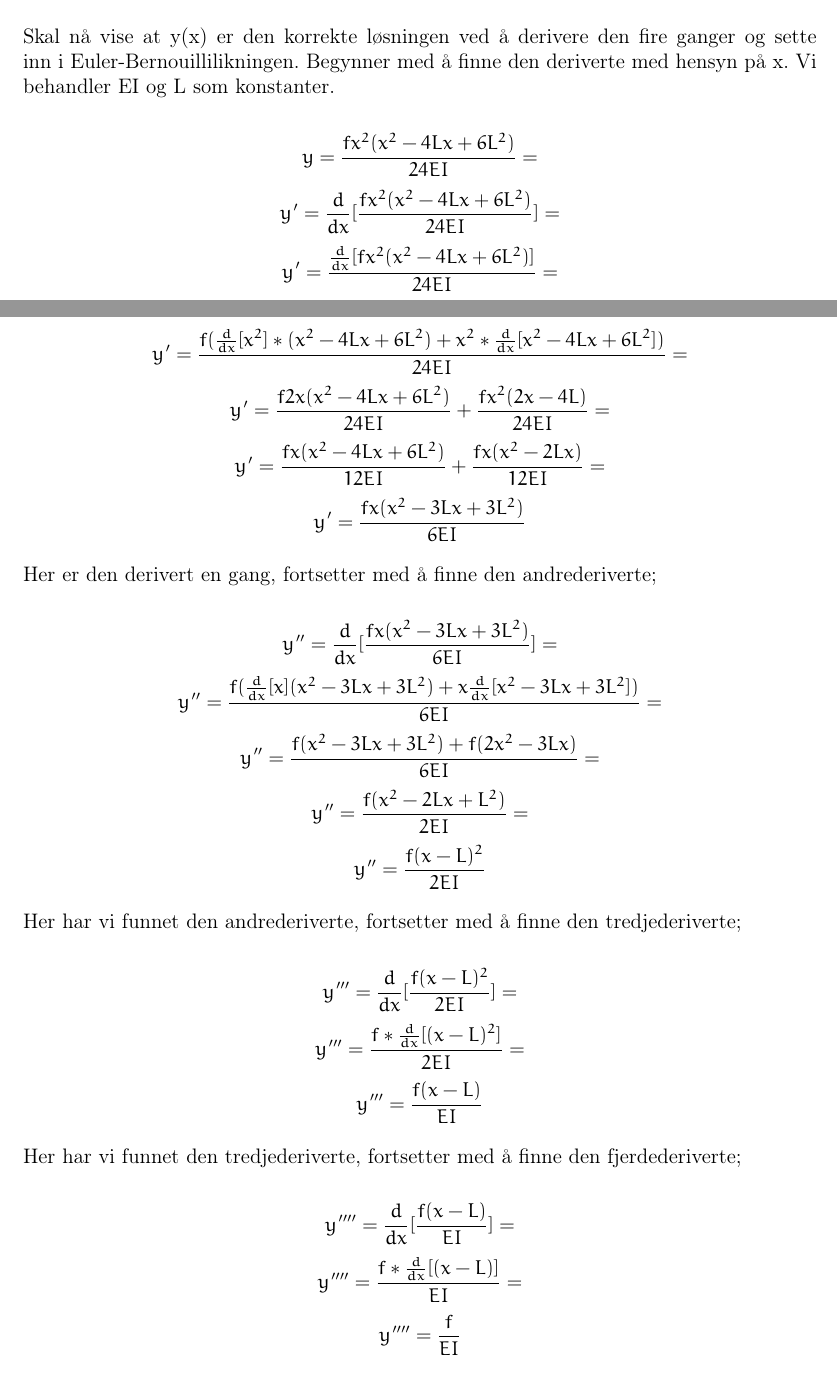
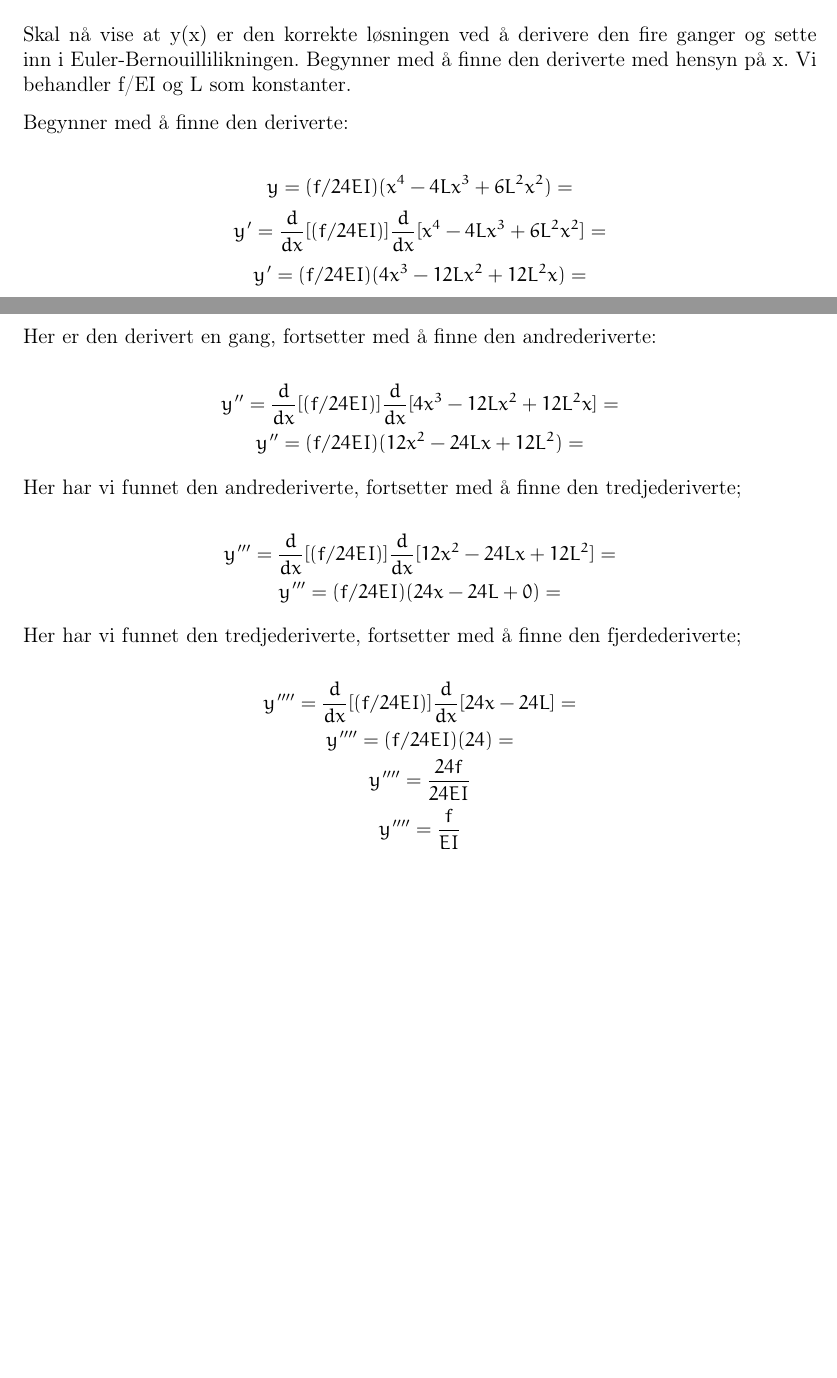
Before and after one commit to daantheman/MatteProsjekt, a LaTeX document (Rapport/Sluttrapport.tex, which reads Rapport/tex/vedlegg.tex): two parts of pages 10 and 11 of 15, joined at a grey line, cut so that both start at the same text, the shorter picture padded with empty space. Compiled offline with pdfLaTeX.

Commit message:
Rettet oppgave 4a

```diff
--- a/Rapport/tex/vedlegg.tex
+++ b/Rapport/tex/vedlegg.tex
@@ -185,67 +185,48 @@ er oppfylt av y(x), som er den vertikale forskyvningen av en L meter lang bjelke
 y(x)=(f/24EI)*x^2*(x^2-4Lx+6L^2)
 \end{equation}
 \end{quote}
-Skal nå vise at y(x) er den korrekte løsningen ved å derivere den fire ganger og sette inn i Euler-Bernouillilikningen. Begynner med å finne den deriverte med hensyn på x. Vi behandler EI og L som konstanter.
+Skal nå vise at y(x) er den korrekte løsningen ved å derivere den fire ganger og sette inn i Euler-Bernouillilikningen. Begynner med å finne den deriverte med hensyn på x. Vi behandler f/EI og L som konstanter.
+
+Begynner med å finne den deriverte:
 \begin{quote}
 \begin{equation*}
-y=\frac{fx^2(x^2-4Lx+6L^2)}{24EI}=
+y=(f/24EI)(x^4-4Lx^3+6L^2x^2)=
 \end{equation*}
 \begin{equation*}
-y'=\frac{d}{dx}[\frac{fx^2(x^2-4Lx+6L^2)}{24EI}]=
+y'=\frac{d}{dx}[(f/24EI)]\frac{d}{dx}[x^4-4Lx^3+6L^2x^2]=
 \end{equation*}
 \begin{equation*}
-y'=\frac{\frac{d}{dx}[fx^2(x^2-4Lx+6L^2)]}{24EI}=
+y'=(f/24EI)(4x^3-12Lx^2+12L^2x)=
+\end{equation*}
+\end{quote}
+Her er den derivert en gang, fortsetter med å finne den andrederiverte:
+\begin{quote}
+\begin{equation*}
+y''=\frac{d}{dx}[(f/24EI)]\frac{d}{dx}[4x^3-12Lx^2+12L^2x]=
 \end{equation*}
 \begin{equation*}
-y'=\frac{f(\frac{d}{dx}[x^2]*(x^2-4Lx+6L^2) + x^2*\frac{d}{dx}[x^2-4Lx+6L^2])}{24EI}=
-\end{equation*}
-\begin{equation*}
-y'=\frac{f2x(x^2-4Lx+6L^2)}{24EI}+\frac{fx^2(2x-4L)}{24EI}=
-\end{equation*}
-\begin{equation*}
-y'=\frac{fx(x^2-4Lx+6L^2)}{12EI}+\frac{fx(x^2-2Lx)}{12EI}=
-\end{equation*}
-\begin{equation*}
-y'=\frac{fx(x^2-3Lx+3L^2)}{6EI}
-\end{equation*}
-\end{quote}
-Her er den derivert en gang, fortsetter med å finne den andrederiverte;
-\begin{quote}
-\begin{equation*}
-y''=\frac{d}{dx}[\frac{fx(x^2-3Lx+3L^2)}{6EI}]=
-\end{equation*}
-\begin{equation*}
-y''=\frac{f( \frac{d}{dx}[x](x^2-3Lx+3L^2) + x\frac{d}{dx}[x^2-3Lx+3L^2] )}{6EI}=
-\end{equation*}
-\begin{equation*}
-y''=\frac{f(x^2-3Lx+3L^2) + f(2x^2-3Lx)}{6EI}=
-\end{equation*}
-\begin{equation*}
-y''=\frac{f(x^2-2Lx+L^2)}{2EI}=
-\end{equation*}
-\begin{equation*}
-y''=\frac{f(x-L)^2}{2EI}
+y''=(f/24EI)(12x^2-24Lx+12L^2)=
 \end{equation*}
 \end{quote}
 Her har vi funnet den andrederiverte, fortsetter med å finne den tredjederiverte;
 \begin{quote}
 \begin{equation*}
-y'''=\frac{d}{dx}[\frac{f(x-L)^2}{2EI}]=
+y'''=\frac{d}{dx}[(f/24EI)]\frac{d}{dx}[12x^2-24Lx+12L^2]=
 \end{equation*}
 \begin{equation*}
-y'''=\frac{f*\frac{d}{dx}[(x-L)^2]}{2EI}=
-\end{equation*}
-\begin{equation*}
-y'''=\frac{f(x-L)}{EI}
+y'''=(f/24EI)(24x-24L+0)=
 \end{equation*}
 \end{quote}
 Her har vi funnet den tredjederiverte, fortsetter med å finne den fjerdederiverte;
 \begin{quote}
 \begin{equation*}
-y''''=\frac{d}{dx}[\frac{f(x-L)}{EI}]=
+y''''=\frac{d}{dx}[(f/24EI)]\frac{d}{dx}[24x-24L]=
 \end{equation*}
 \begin{equation*}
-y''''=\frac{f*\frac{d}{dx}[(x-L)]}{EI}=
+y''''=(f/24EI)(24)=
+\end{equation*}
+\begin{equation*}
+y''''=\frac{24f}{24EI}
 \end{equation*}
 \begin{equation*}
 y''''=\frac{f}{EI}
```
Also changed, not shown: 2 other files.
